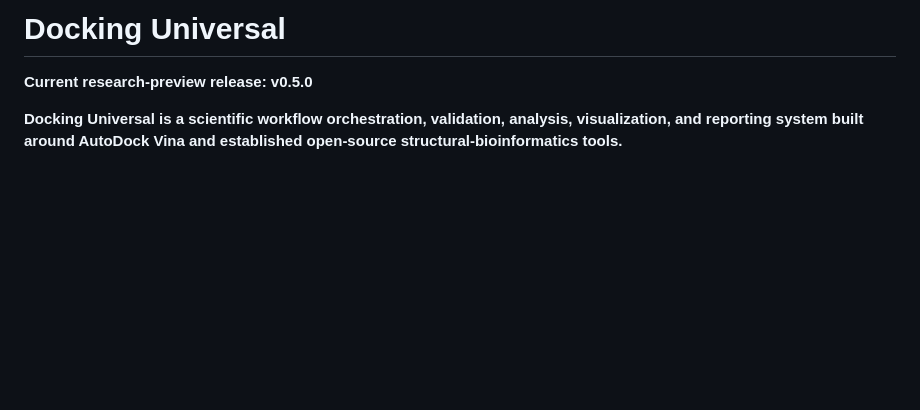
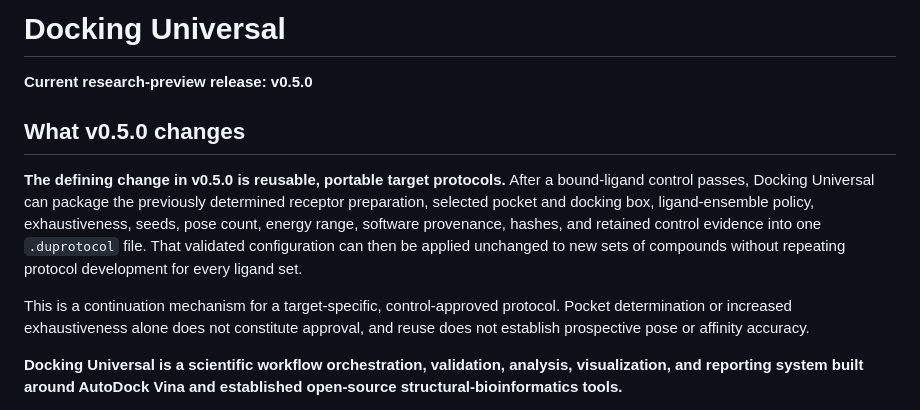
Before and after one commit to thomaslane79-creator/docking-universal, a Markdown page: README.md, the part around the change. Drawn GitHub-style; blank space fills up the shorter version.

Commit message:
Make portable protocols the v0.5.0 headline

```diff
--- a/README.md
+++ b/README.md
@@ -1,6 +1,12 @@
 # Docking Universal
 
 **Current research-preview release: v0.5.0**
+
+## What v0.5.0 changes
+
+**The defining change in v0.5.0 is reusable, portable target protocols.** After a bound-ligand control passes, Docking Universal can package the previously determined receptor preparation, selected pocket and docking box, ligand-ensemble policy, exhaustiveness, seeds, pose count, energy range, software provenance, hashes, and retained control evidence into one `.duprotocol` file. That validated configuration can then be applied unchanged to new sets of compounds without repeating protocol development for every ligand set.
+
+This is a continuation mechanism for a target-specific, control-approved protocol. Pocket determination or increased exhaustiveness alone does not constitute approval, and reuse does not establish prospective pose or affinity accuracy.
 
 **Docking Universal is a scientific workflow orchestration, validation, analysis, visualization, and reporting system built around AutoDock Vina and established open-source structural-bioinformatics tools.**
 
```
Also changed, not shown: CHANGELOG.md (+3 -1 lines), docs/changes-2026-08-18.md (+1 -1 lines).
